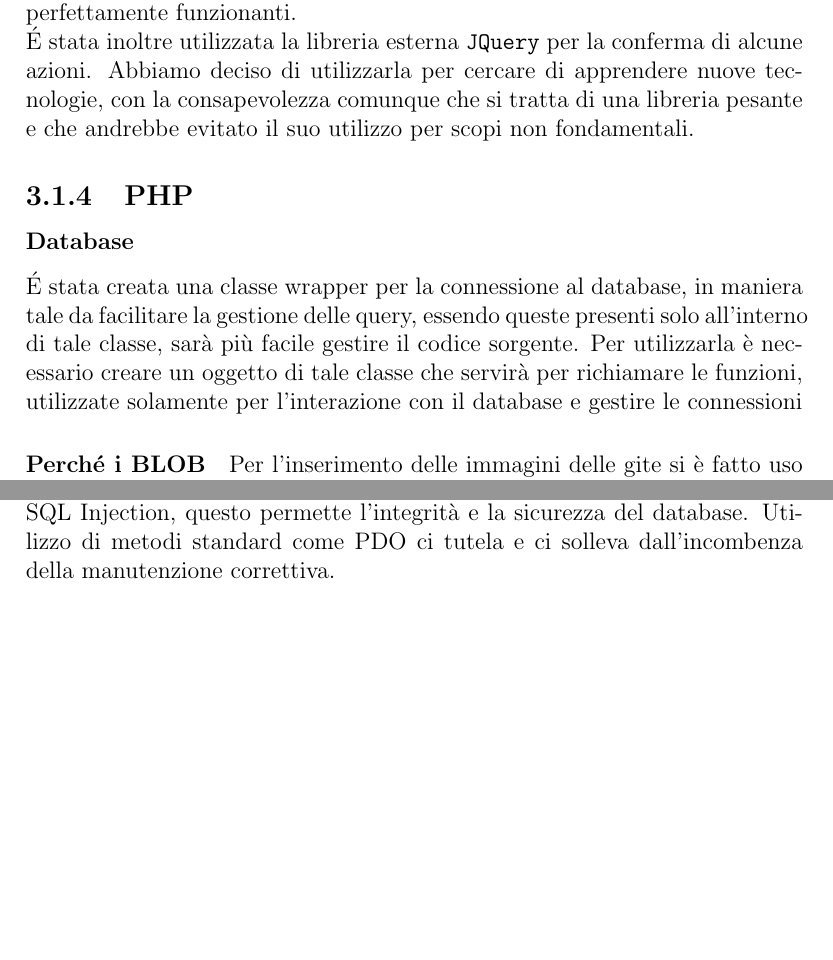
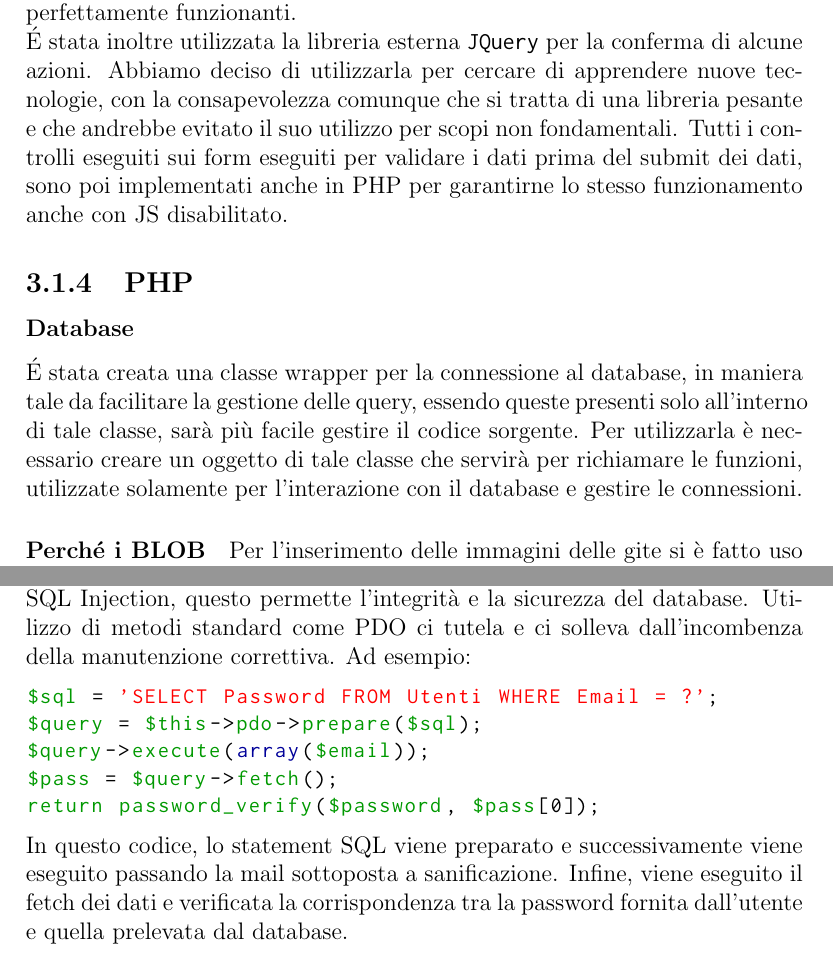
Before and after one commit to maga97/WebApp-ColliEuganei, a LaTeX document (documentation/Relazione.tex): two parts of pages 7 and 8 of 23, joined at a grey line, cut so that both start at the same text, the shorter picture padded with empty space. Compiled offline with pdfLaTeX.

Commit message:
Sistemata relazione

```diff
--- a/documentation/Relazione.tex
+++ b/documentation/Relazione.tex
@@ -4,6 +4,8 @@
 \usepackage{hyperref}
 \usepackage{graphicx}
 \usepackage{float}
+\usepackage{listings ,xcolor}
+\usepackage{inconsolata}
 
 \hypersetup {
 	linkcolor = {black},
@@ -96,11 +113,12 @@
 	 Si è scelto di utilizzare JavaScript come componente marginale del sito garantendo, anche se disabilitato, che tutte le funzionalità rimangano accessibili e
 	 perfettamente funzionanti. \\
 	 \'E stata inoltre utilizzata la libreria esterna \texttt{JQuery} per la conferma di alcune azioni. Abbiamo deciso di utilizzarla per cercare di apprendere nuove tecnologie, con la consapevolezza comunque che si tratta di una libreria pesante e che andrebbe evitato il suo utilizzo per scopi non fondamentali.
+	 Tutti i controlli eseguiti sui form eseguiti per validare i dati prima del submit dei dati, sono poi implementati anche in PHP per garantirne lo stesso funzionamento anche con JS disabilitato.
 	 \subsection{PHP}
 	 \subsubsection{Database}
-	 \'E stata creata una classe wrapper per la connessione al database, in maniera tale da facilitare la gestione delle query, essendo queste presenti solo all'interno di tale classe, sarà più facile gestire il codice sorgente. Per utilizzarla è necessario creare un oggetto di tale classe che servirà per richiamare le funzioni,  utilizzate solamente per l'interazione con il database e gestire le connessioni
+	 \'E stata creata una classe wrapper per la connessione al database, in maniera tale da facilitare la gestione delle query, essendo queste presenti solo all'interno di tale classe, sarà più facile gestire il codice sorgente. Per utilizzarla è necessario creare un oggetto di tale classe che servirà per richiamare le funzioni,  utilizzate solamente per l'interazione con il database e gestire le connessioni.
 	 \paragraph{Perché i BLOB}
-	 Per l'inserimento delle immagini delle gite si è fatto uso dei BLOB, ovvero si è inserita l'immagine all'interno della base di dati. Consapevoli, che solitamente si salva solo il path del file all'interno del database e il file nel filesystem del server, abbiamo scelto di utilizzare i BLOB per non incorrere a problematiche con la scrittura e movimento di file all'interno del server ospite dell'università.
+	 Per l'inserimento delle immagini delle gite si è fatto uso dei BLOB, ovvero si è inserita l'immagine all'interno della base di dati. Consapevoli, che solitamente si salva solo il path del file all'interno del database e il file nel file-system del server, abbiamo scelto di utilizzare i BLOB per non incorrere a problematiche con la scrittura e movimento di file all'interno del server ospite dell'università.
 	 \subsubsection{Dinamicità}
 	 PHP svolge un ruolo fondamentale per il funzionamento del sito, infatti grazie a
 	 questo linguaggio lato server abbiamo realizzato un sito dinamico in cui le attività (come ad esempio, le visite guidate) possono essere aggiunte, modificate ed eliminate attraverso il pannello di
@@ -117,6 +135,15 @@
 	 Per la connessione e l'interazione con il database è stato utilizzato PDO poiché 	 permette di gestire con facilità la connessione con diversi DBMS (nel nostro caso abbiamo utilizzato MySQL). Inoltre grazie al meccanismo di preparazione degli
 	 statement (prepared statement), i dati inseriti dagli utenti vengono automaticamente sanificati in modo da impedire qualsiasi tipo di SQL Injection, questo permette l'integrità e la sicurezza del database. Utilizzo di metodi standard come
 	 PDO ci tutela e ci solleva dall’incombenza della manutenzione correttiva.
+	 Ad esempio:
+	 \begin{lstlisting}
+$sql = 'SELECT Password FROM Utenti WHERE Email = ?';
+$query = $this->pdo->prepare($sql);
+$query->execute(array($email));
+$pass = $query->fetch();
+return password_verify($password, $pass[0]);
+     \end{lstlisting}
+    In questo codice, lo statement SQL viene preparato e successivamente viene eseguito passando la mail sottoposta a sanificazione. Infine, viene eseguito il fetch dei dati e verificata la corrispondenza tra la password fornita dall'utente e quella prelevata dal database.
 	 \subsection{Database}
 	 Si è deciso di utilizzare MySQL (MariaDB) per la gestione del database contenente
 	 i dati del sito. Segue uno schema logico delle tabelle:
```
Also changed, not shown: documentation/Relazione.pdf, documentation/Relazione.tex (22 more changed lines).
